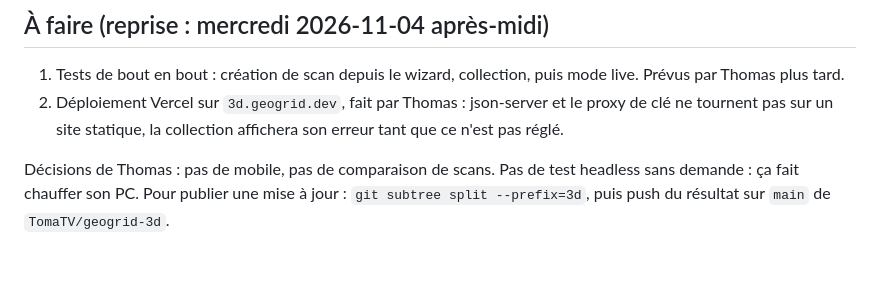
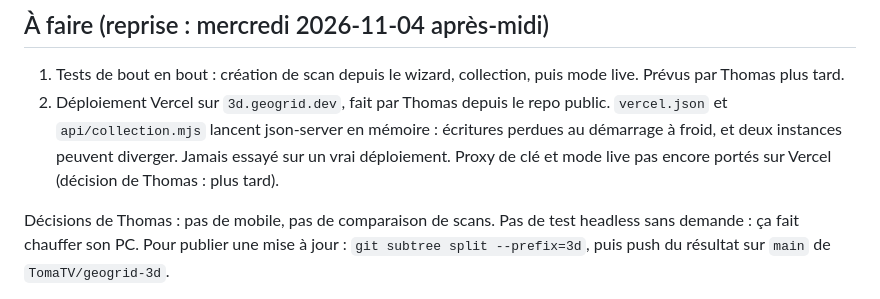
Before and after one commit to TomaTV/geogrid-3d, a Markdown page: NOTES-IA.md, the part around the change. Drawn GitHub-style; blank space fills up the shorter version.

```diff
--- a/NOTES-IA.md
+++ b/NOTES-IA.md
@@ -70,7 +70,7 @@ Dans `src/lib/engine/sky.js`, chaque preset porte :
 ## À faire (reprise : mercredi 2026-11-04 après-midi)
 
 1. Tests de bout en bout : création de scan depuis le wizard, collection, puis mode live. Prévus par Thomas plus tard.
-2. Déploiement Vercel sur `3d.geogrid.dev`, fait par Thomas : json-server et le proxy de clé ne tournent pas sur un site statique, la collection affichera son erreur tant que ce n'est pas réglé.
+2. Déploiement Vercel sur `3d.geogrid.dev`, fait par Thomas depuis le repo public. `vercel.json` et `api/collection.mjs` lancent json-server en mémoire : écritures perdues au démarrage à froid, et deux instances peuvent diverger. Jamais essayé sur un vrai déploiement. Proxy de clé et mode live pas encore portés sur Vercel (décision de Thomas : plus tard).
 
 Décisions de Thomas : pas de mobile, pas de comparaison de scans. Pas de test headless sans demande : ça fait chauffer son PC. Pour publier une mise à jour : `git subtree split --prefix=3d`, puis push du résultat sur `main` de `TomaTV/geogrid-3d`.
 
```
Also changed, not shown: README.md (+17 -2 lines), docs/day.png (added), docs/dusk.png (added), 2 other files.
